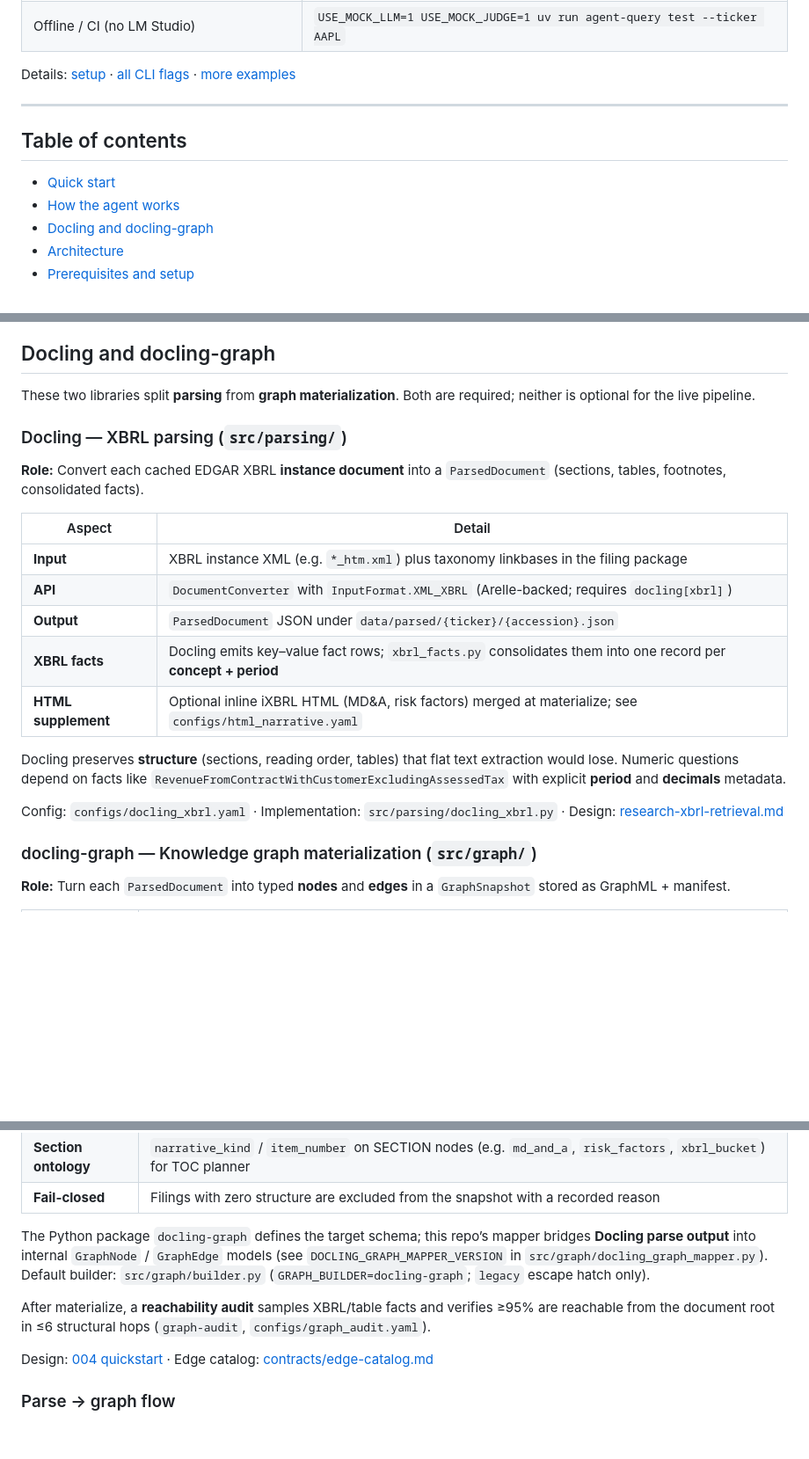
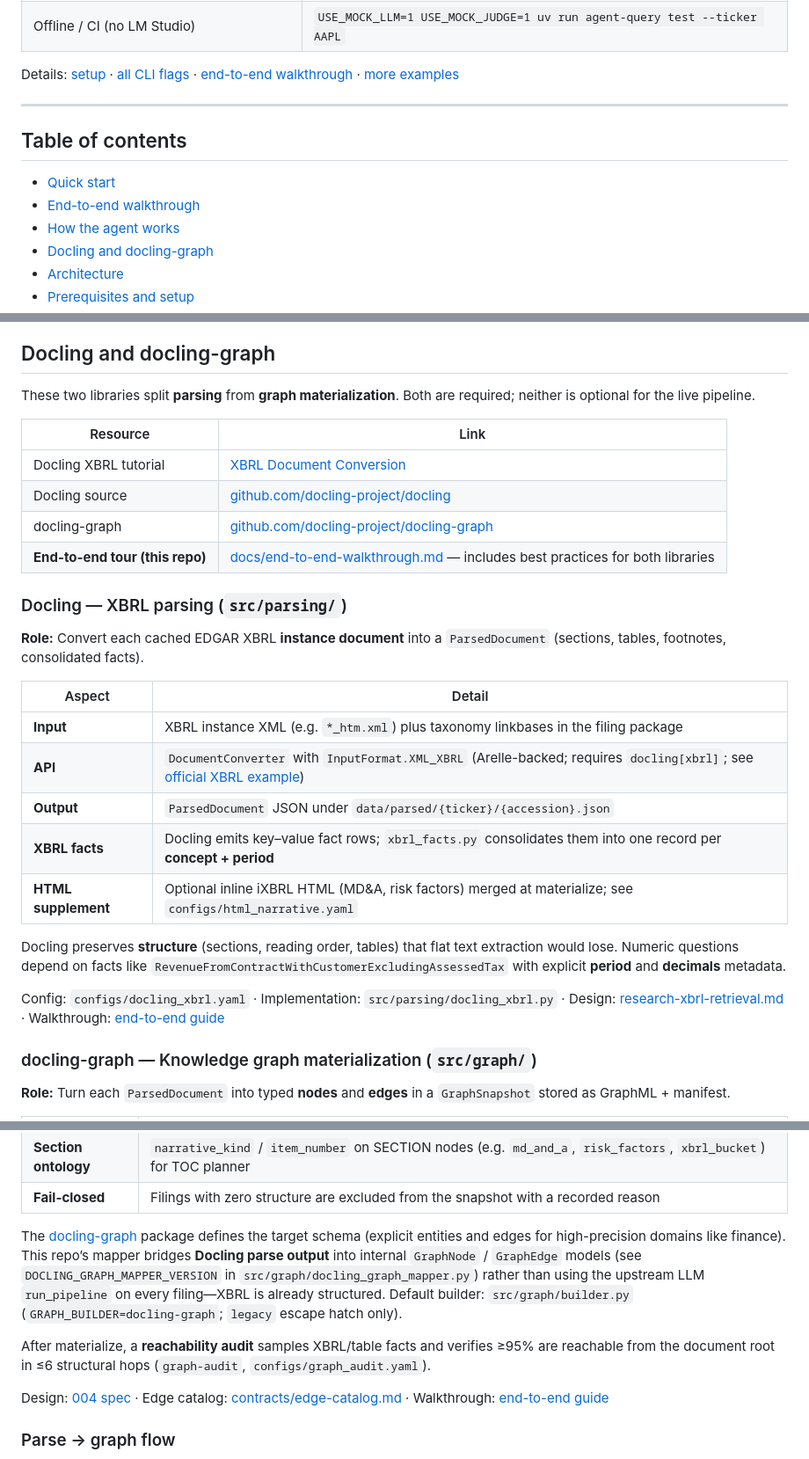
Before and after one commit to caldeirav/agentic-graphrag-finance, a Markdown page: README.md, 3 parts joined by grey strips. Shown at 88% size. Rendered like a GitHub page; blank space fills up the shorter version.

```diff
--- a/README.md
+++ b/README.md
@@ -28,13 +30,14 @@ USE_MOCK_LLM=0 uv run agent-query ask --ticker AAPL --trace normal \
 | Latest 10-K narrative | `ask --anchor latest-annual --query "…"` |
 | Offline / CI (no LM Studio) | `USE_MOCK_LLM=1 USE_MOCK_JUDGE=1 uv run agent-query test --ticker AAPL` |
 
-Details: [setup](#prerequisites-and-setup) · [all CLI flags](#cli-reference-agent-query) · [more examples](#live-usage-examples)
+Details: [setup](#prerequisites-and-setup) · [all CLI flags](#cli-reference-agent-query) · [end-to-end walkthrough](docs/end-to-end-walkthrough.md) · [more examples](#live-usage-examples)
 
 ---
 
 ## Table of contents
 
 - [Quick start](#quick-start)
+- [End-to-end walkthrough](docs/end-to-end-walkthrough.md)
 - [How the agent works](#how-the-agent-works)
 - [Docling and docling-graph](#docling-and-docling-graph)
 - [Architecture](#architecture)
@@ -69,6 +72,13 @@ Nothing answers from model memory alone: the agent only sees evidence extracted
 
 These two libraries split **parsing** from **graph materialization**. Both are required; neither is optional for the live pipeline.
 
+| Resource | Link |
+|----------|------|
+| Docling XBRL tutorial | [XBRL Document Conversion](https://docling-project.github.io/docling/examples/xbrl_conversion/) |
+| Docling source | [github.com/docling-project/docling](https://github.com/docling-project/docling) |
+| docling-graph | [github.com/docling-project/docling-graph](https://github.com/docling-project/docling-graph) |
+| **End-to-end tour (this repo)** | [docs/end-to-end-walkthrough.md](docs/end-to-end-walkthrough.md) — includes best practices for both libraries |
+
 ### Docling — XBRL parsing (`src/parsing/`)
 
 **Role:** Convert each cached EDGAR XBRL **instance document** into a `ParsedDocument` (sections, tables, footnotes, consolidated facts).
@@ -76,14 +86,14 @@ These two libraries split **parsing** from **graph materialization**. Both are r
 | Aspect | Detail |
 |--------|--------|
 | **Input** | XBRL instance XML (e.g. `*_htm.xml`) plus taxonomy linkbases in the filing package |
-| **API** | `DocumentConverter` with `InputFormat.XML_XBRL` (Arelle-backed; requires `docling[xbrl]`) |
+| **API** | `DocumentConverter` with `InputFormat.XML_XBRL` (Arelle-backed; requires `docling[xbrl]`; see [official XBRL example](https://docling-project.github.io/docling/examples/xbrl_conversion/)) |
 | **Output** | `ParsedDocument` JSON under `data/parsed/{ticker}/{accession}.json` |
 | **XBRL facts** | Docling emits key–value fact rows; `xbrl_facts.py` consolidates them into one record per **concept + period** |
 | **HTML supplement** | Optional inline iXBRL HTML (MD&A, risk factors) merged at materialize; see `configs/html_narrative.yaml` |
 
 Docling preserves **structure** (sections, reading order, tables) that flat text extraction would lose. Numeric questions depend on facts like `RevenueFromContractWithCustomerExcludingAssessedTax` with explicit **period** and **decimals** metadata.
 
-Config: `configs/docling_xbrl.yaml` · Implementation: `src/parsing/docling_xbrl.py` · Design: [research-xbrl-retrieval.md](specs/002-live-disclosure-cli/research-xbrl-retrieval.md)
+Config: `configs/docling_xbrl.yaml` · Implementation: `src/parsing/docling_xbrl.py` · Design: [research-xbrl-retrieval.md](specs/002-live-disclosure-cli/research-xbrl-retrieval.md) · Walkthrough: [end-to-end guide](docs/end-to-end-walkthrough.md#what-docling-does-here)
 
 ### docling-graph — Knowledge graph materialization (`src/graph/`)
 
@@ -99,11 +109,11 @@ Config: `configs/docling_xbrl.yaml` · Implementation: `src/parsing/docling_xbrl
 | **Section ontology** | `narrative_kind` / `item_number` on SECTION nodes (e.g. `md_and_a`, `risk_factors`, `xbrl_bucket`) for TOC planner |
 | **Fail-closed** | Filings with zero structure are excluded from the snapshot with a recorded reason |
 
-The Python package `docling-graph` defines the target schema; this repo’s mapper bridges **Docling parse output** into internal `GraphNode` / `GraphEdge` models (see `DOCLING_GRAPH_MAPPER_VERSION` in `src/graph/docling_graph_mapper.py`). Default builder: `src/graph/builder.py` (`GRAPH_BUILDER=docling-graph`; `legacy` escape hatch only).
+The [docling-graph](https://github.com/docling-project/docling-graph) package defines the target schema (explicit entities and edges for high-precision domains like finance). This repo’s mapper bridges **Docling parse output** into internal `GraphNode` / `GraphEdge` models (see `DOCLING_GRAPH_MAPPER_VERSION` in `src/graph/docling_graph_mapper.py`) rather than using the upstream LLM `run_pipeline` on every filing—XBRL is already structured. Default builder: `src/graph/builder.py` (`GRAPH_BUILDER=docling-graph`; `legacy` escape hatch only).
 
 After materialize, a **reachability audit** samples XBRL/table facts and verifies ≥95% are reachable from the document root in ≤6 structural hops (`graph-audit`, `configs/graph_audit.yaml`).
 
-Design: [004 quickstart](specs/004-docling-graph-materialization/quickstart.md) · Edge catalog: [contracts/edge-catalog.md](specs/004-docling-graph-materialization/contracts/edge-catalog.md)
+Design: [004 spec](specs/004-docling-graph-materialization/spec.md) · Edge catalog: [contracts/edge-catalog.md](specs/004-docling-graph-materialization/contracts/edge-catalog.md) · Walkthrough: [end-to-end guide](docs/end-to-end-walkthrough.md#what-docling-graph-means-in-this-repo)
 
 ### Parse → graph flow
 
```
Also changed, not shown: other parts of README.md (+3 -1 lines), docs/end-to-end-walkthrough.md (added, +541 -0 lines).
